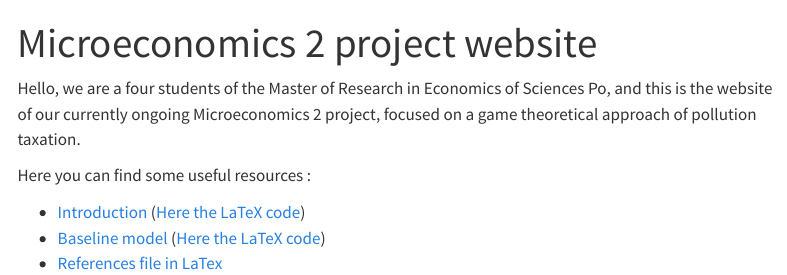
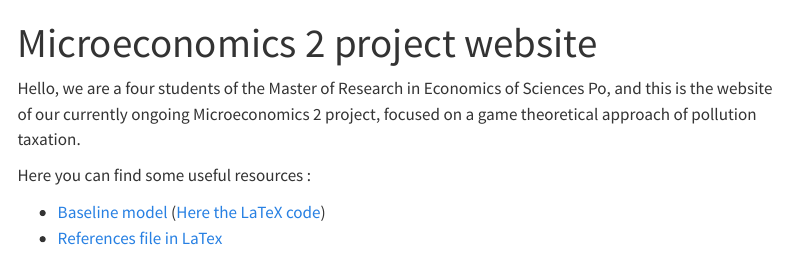
Before and after one commit to Paulogcd/Micro_project, a Quarto document (index.qmd): the page in a window 1100 px wide, from its top. Rendered offline with R 4.5, knitr and Pandoc in place of Quarto, with nearby package versions; menus at the side of the page are left out.

Commit message:
Deleting the introduction file.

```diff
--- a/index.qmd
+++ b/index.qmd
@@ -7,6 +7,5 @@ Hello, we are a four students of the Master of Research in Economics of Sciences
 
 Here you can find some useful resources :
 
-- [Introduction](./Resources/Introduction/Introduction.pdf) ([Here the LaTeX code](./Resources/Introduction/Introduction.tex))
 - [Baseline model](./Resources/Baseline_model/Baseline.pdf) ([Here the LaTeX code](./Resources/Baseline_model/Baseline.tex))
 - [References file in LaTex](./Resources/References/bibliography.bib)
```
Also changed, not shown: docs/Resources/Introduction/Introduction.tex (deleted), docs/search.json, 2 other files.
